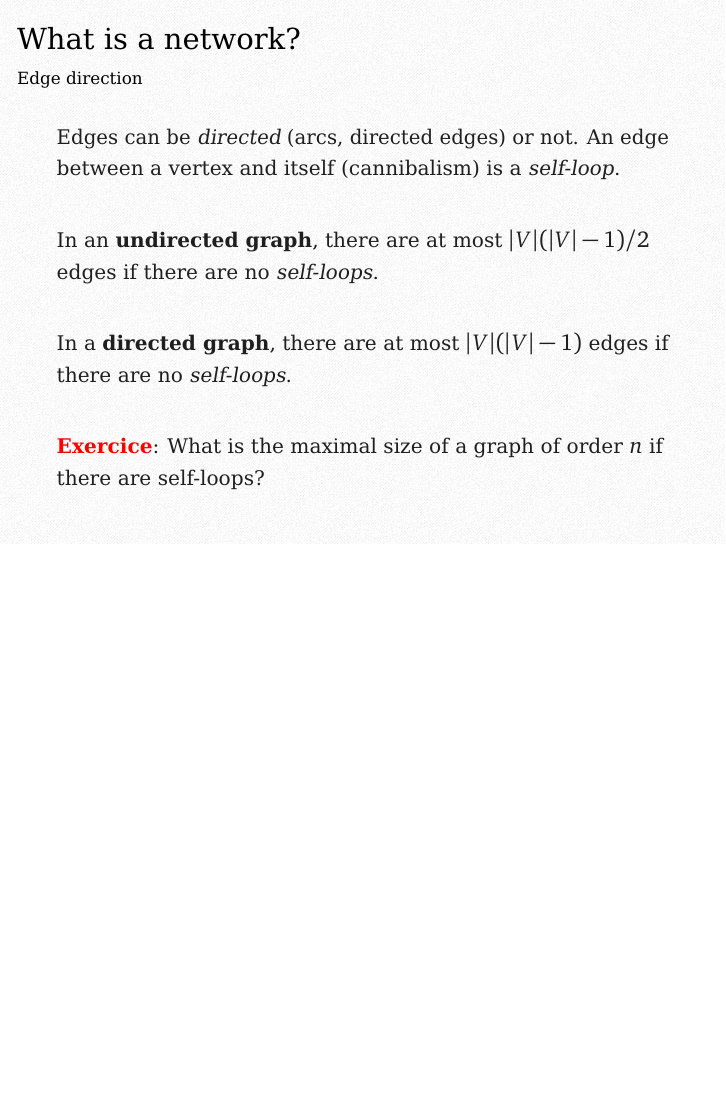
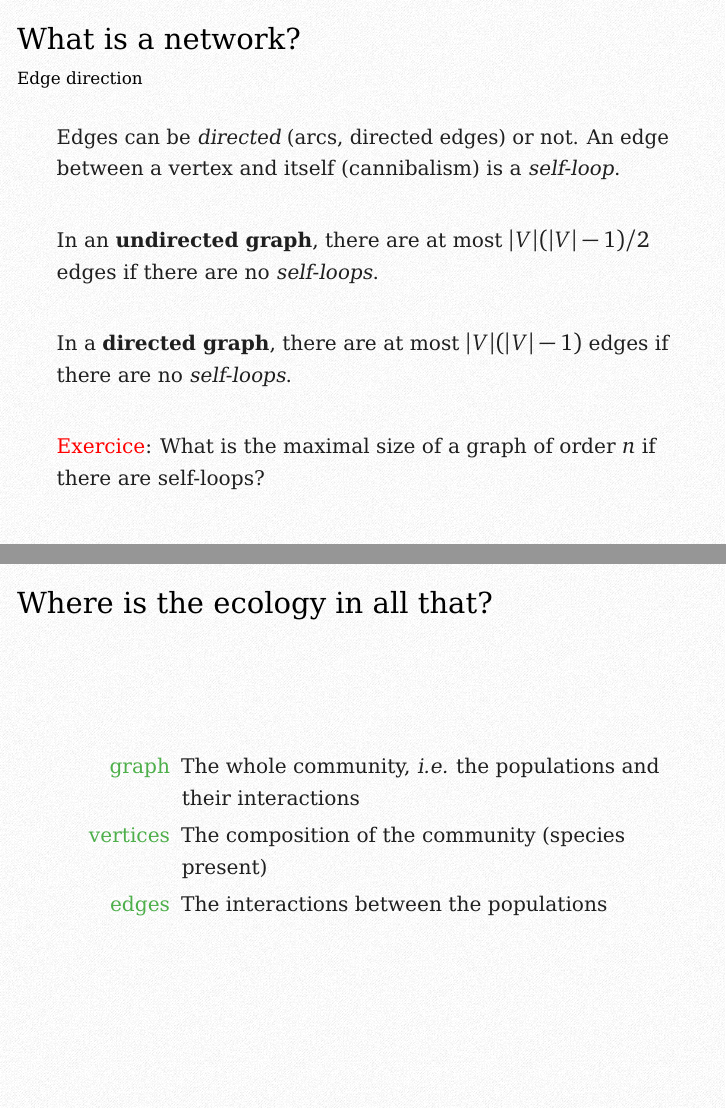
Before and after one commit to tpoisot/eco_network_slides, LaTeX slides (slides-networks.tex): page 5 of 6 before the commit and pages 5 and 6 of 7 after it, the two joined at a grey line, the shorter picture padded with empty space. Compiled offline with pdfLaTeX.

Commit message:
Link between ecology and graph theory

```diff
--- a/slides-networks.tex
+++ b/slides-networks.tex
@@ -47,7 +47,15 @@
    \vskip 2em
    In a \textbf{directed graph}, there are at most $|V|(|V|-1)$ edges if there are no \emph{self-loops}.
    \vskip 2em
-   \alert{\textbf{Exercice}}: What is the maximal size of a graph of order $n$ if there are self-loops?
+   \alert{Exercice}: What is the maximal size of a graph of order $n$ if there are self-loops?
+\end{frame}
+
+\begin{frame}{Where is the ecology in all that?}
+   \begin{description}
+      \item[graph] The whole community, \emph{i.e.} the populations and their interactions
+      \item[vertices] The composition of the community (species present)
+      \item[edges] The interactions between the populations
+   \end{description}
 \end{frame}
 
 \begin{frame}
```
Also changed, not shown: slides-networks.pdf.
